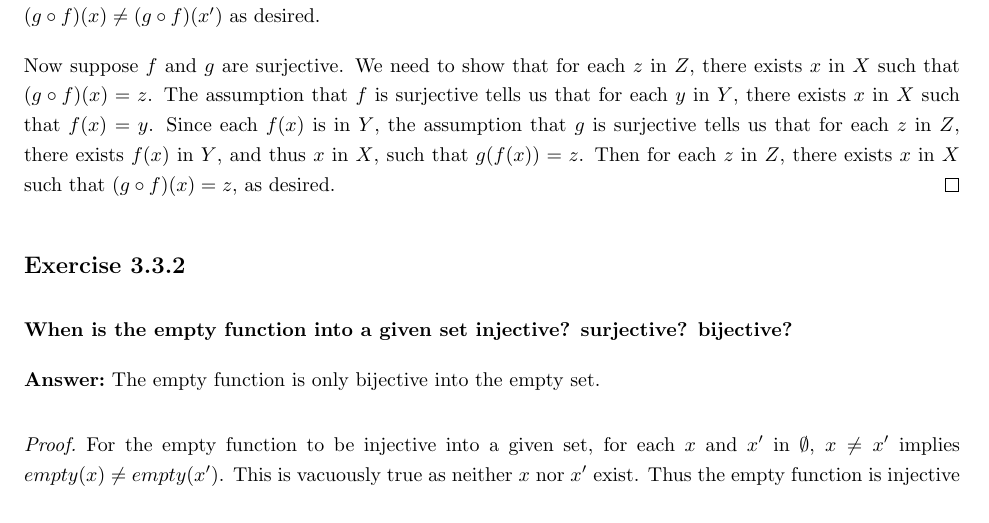
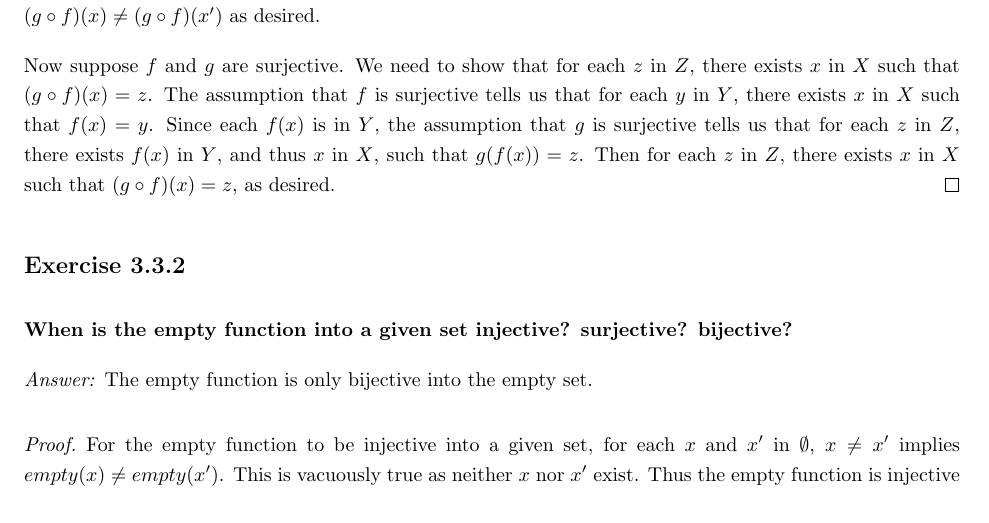
Before and after one commit to wearsshoes/Math, a LaTeX thesis (Analysis I/main.tex): part of page 3 of 8, cut so that both start at the same text. Compiled offline with pdfLaTeX.

Commit message:
make ans environment textnormal

```diff
--- a/Analysis I/main.tex
+++ b/Analysis I/main.tex
@@ -38,8 +38,8 @@
     {\end{bfseries}}
 
 \newenvironment{ans}
-    {\begin{text}{\textbf{Answer:}}}
-    {\end{text}}
+    {\begin{textnormal}{\emph{Answer:}}}
+    {\end{textnormal}}
 
 \newenvironment{prf}
     {\begin{text}{\emph{Proof.}}}
```
